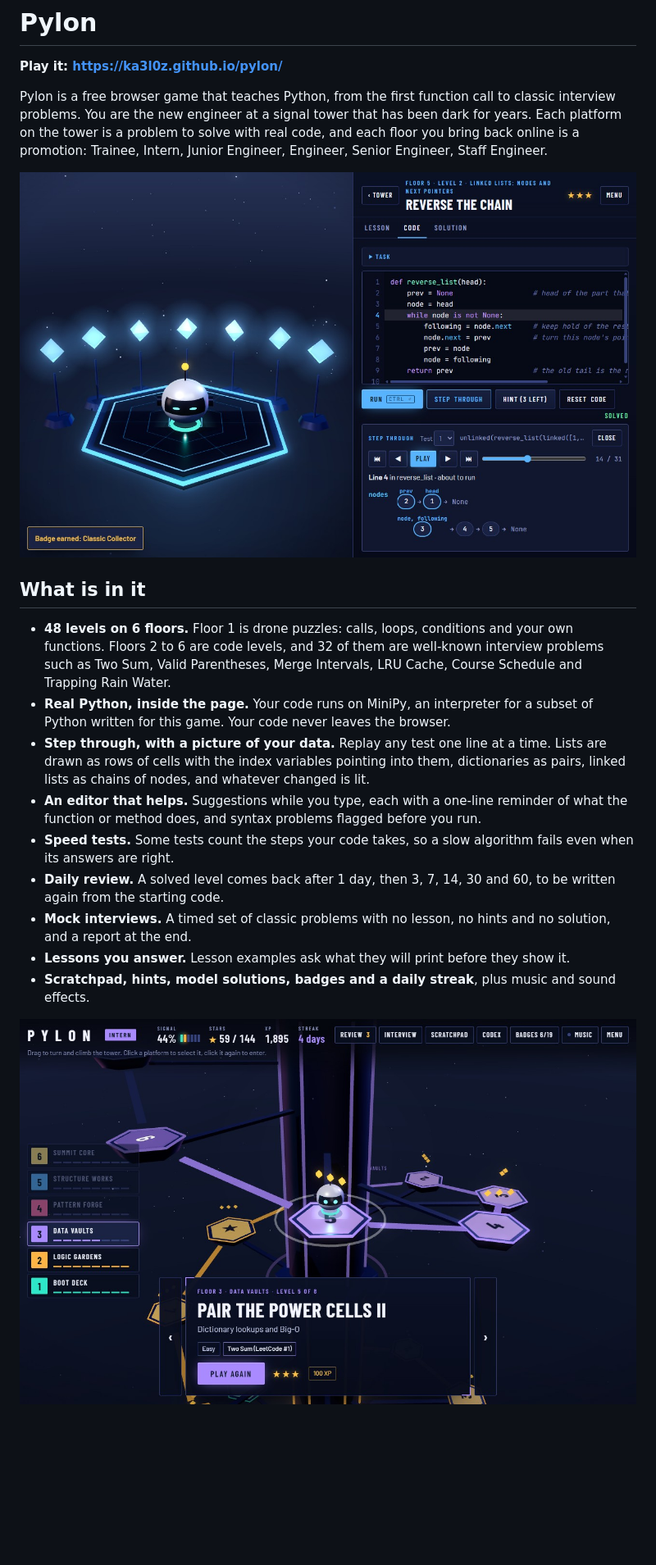
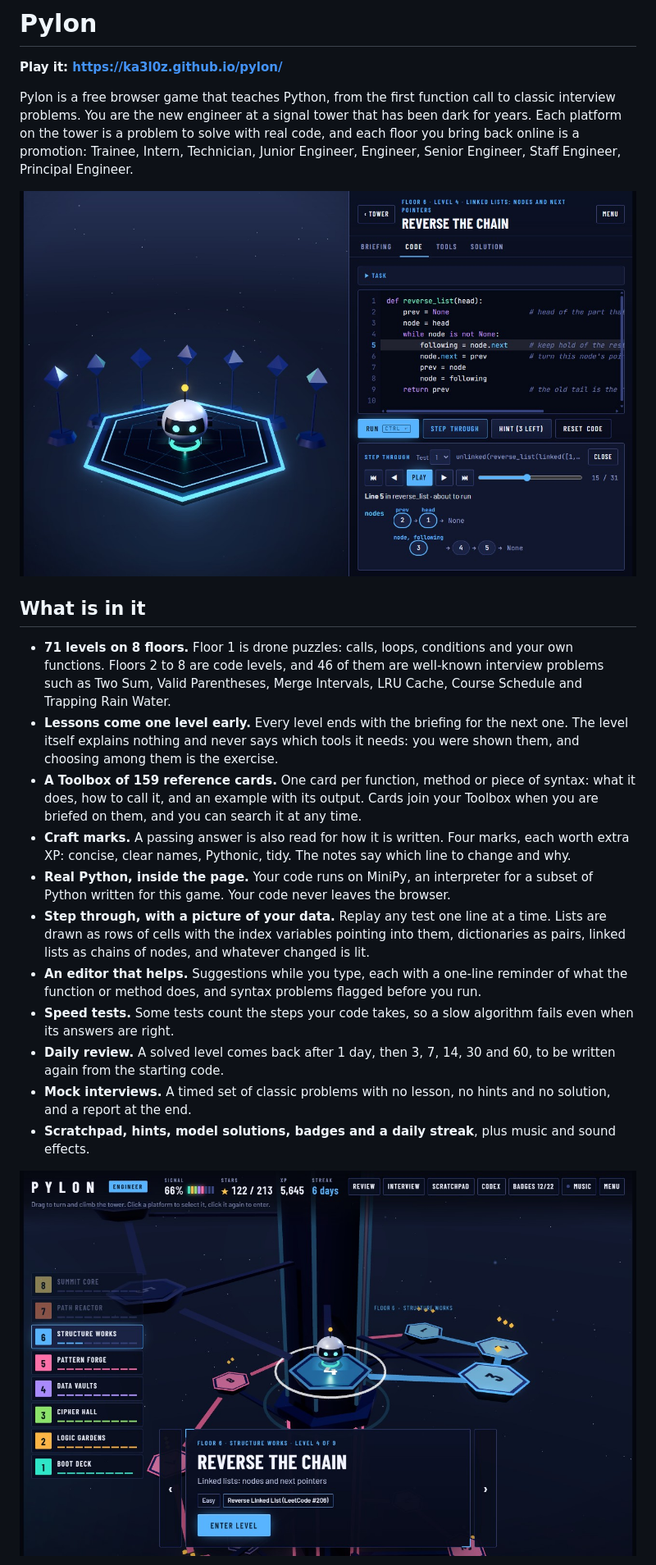
Before and after one commit to KA3L0Z/pylon, a Markdown page: README.md, the part around one of its changes. Shown at 82% size. Drawn GitHub-style; pictures changed too: docs/level.jpg, docs/tower.jpg; blank space fills up the shorter version.

```diff
--- a/README.md
+++ b/README.md
@@ -2,20 +2,22 @@
 
 **Play it: https://ka3l0z.github.io/pylon/**
 
-Pylon is a free browser game that teaches Python, from the first function call to classic interview problems. You are the new engineer at a signal tower that has been dark for years. Each platform on the tower is a problem to solve with real code, and each floor you bring back online is a promotion: Trainee, Intern, Junior Engineer, Engineer, Senior Engineer, Staff Engineer.
+Pylon is a free browser game that teaches Python, from the first function call to classic interview problems. You are the new engineer at a signal tower that has been dark for years. Each platform on the tower is a problem to solve with real code, and each floor you bring back online is a promotion: Trainee, Intern, Technician, Junior Engineer, Engineer, Senior Engineer, Staff Engineer, Principal Engineer.
 
 ![A level with the step-by-step view open: a linked list drawn while it is being reversed](docs/level.jpg)
 
 ## What is in it
 
-- **48 levels on 6 floors.** Floor 1 is drone puzzles: calls, loops, conditions and your own functions. Floors 2 to 6 are code levels, and 32 of them are well-known interview problems such as Two Sum, Valid Parentheses, Merge Intervals, LRU Cache, Course Schedule and Trapping Rain Water.
+- **71 levels on 8 floors.** Floor 1 is drone puzzles: calls, loops, conditions and your own functions. Floors 2 to 8 are code levels, and 46 of them are well-known interview problems such as Two Sum, Valid Parentheses, Merge Intervals, LRU Cache, Course Schedule and Trapping Rain Water.
+- **Lessons come one level early.** Every level ends with the briefing for the next one. The level itself explains nothing and never says which tools it needs: you were shown them, and choosing among them is the exercise.
+- **A Toolbox of 159 reference cards.** One card per function, method or piece of syntax: what it does, how to call it, and an example with its output. Cards join your Toolbox when you are briefed on them, and you can search it at any time.
+- **Craft marks.** A passing answer is also read for how it is written. Four marks, each worth extra XP: concise, clear names, Pythonic, tidy. The notes say which line to change and why.
 - **Real Python, inside the page.** Your code runs on MiniPy, an interpreter for a subset of Python written for this game. Your code never leaves the browser.
 - **Step through, with a picture of your data.** Replay any test one line at a time. Lists are drawn as rows of cells with the index variables pointing into them, dictionaries as pairs, linked lists as chains of nodes, and whatever changed is lit.
 - **An editor that helps.** Suggestions while you type, each with a one-line reminder of what the function or method does, and syntax problems flagged before you run.
 - **Speed tests.** Some tests count the steps your code takes, so a slow algorithm fails even when its answers are right.
 - **Daily review.** A solved level comes back after 1 day, then 3, 7, 14, 30 and 60, to be written again from the starting code.
 - **Mock interviews.** A timed set of classic problems with no lesson, no hints and no solution, and a report at the end.
-- **Lessons you answer.** Lesson examples ask what they will print before they show it.
 - **Scratchpad, hints, model solutions, badges and a daily streak**, plus music and sound effects.
 
 ![The tower](docs/tower.jpg)
```
Also changed, not shown: other parts of README.md (+35 -6 lines), docs/briefing.jpg (added), docs/craft.jpg (added), docs/phone.jpg, 9 other files.
